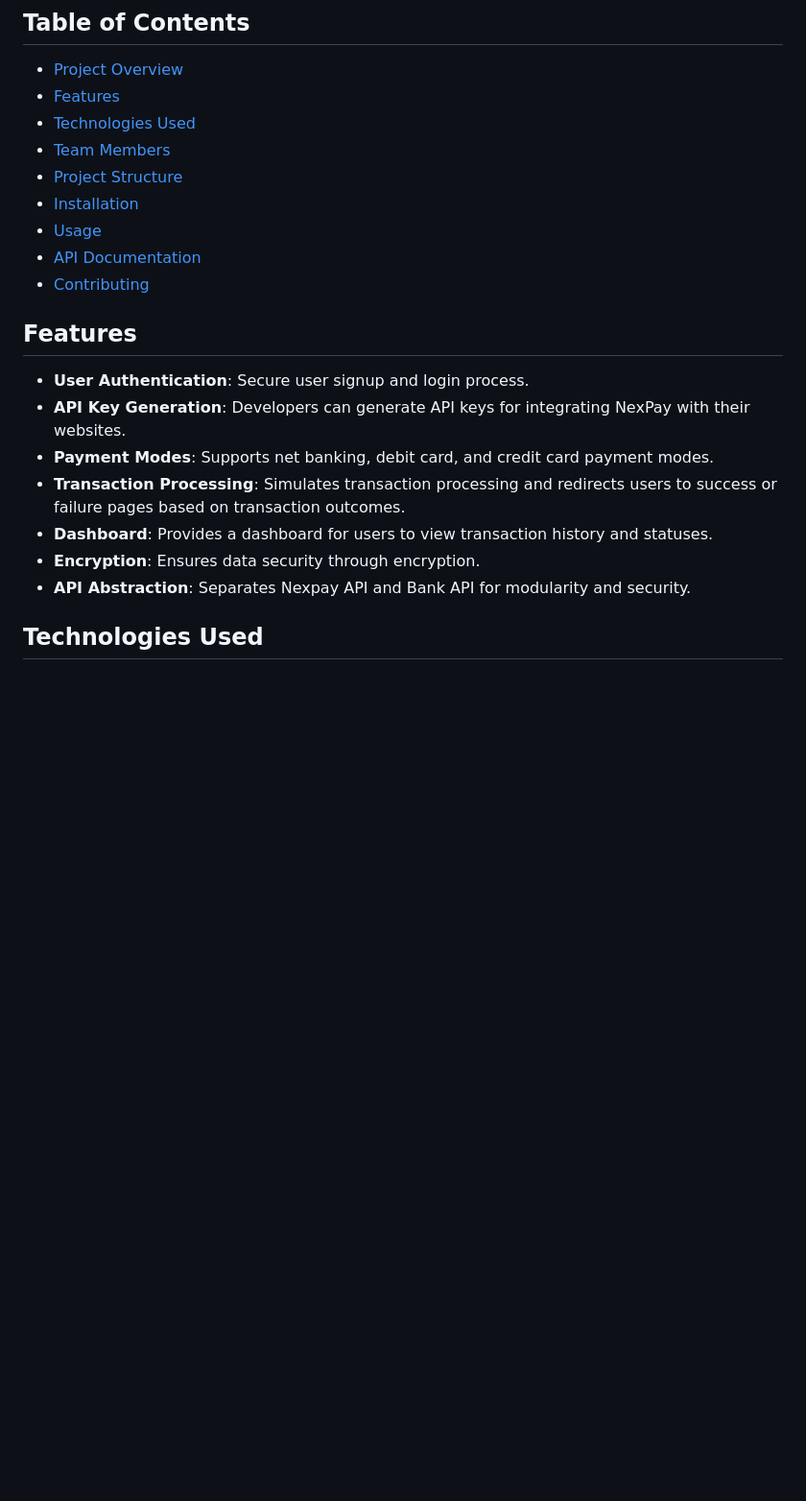
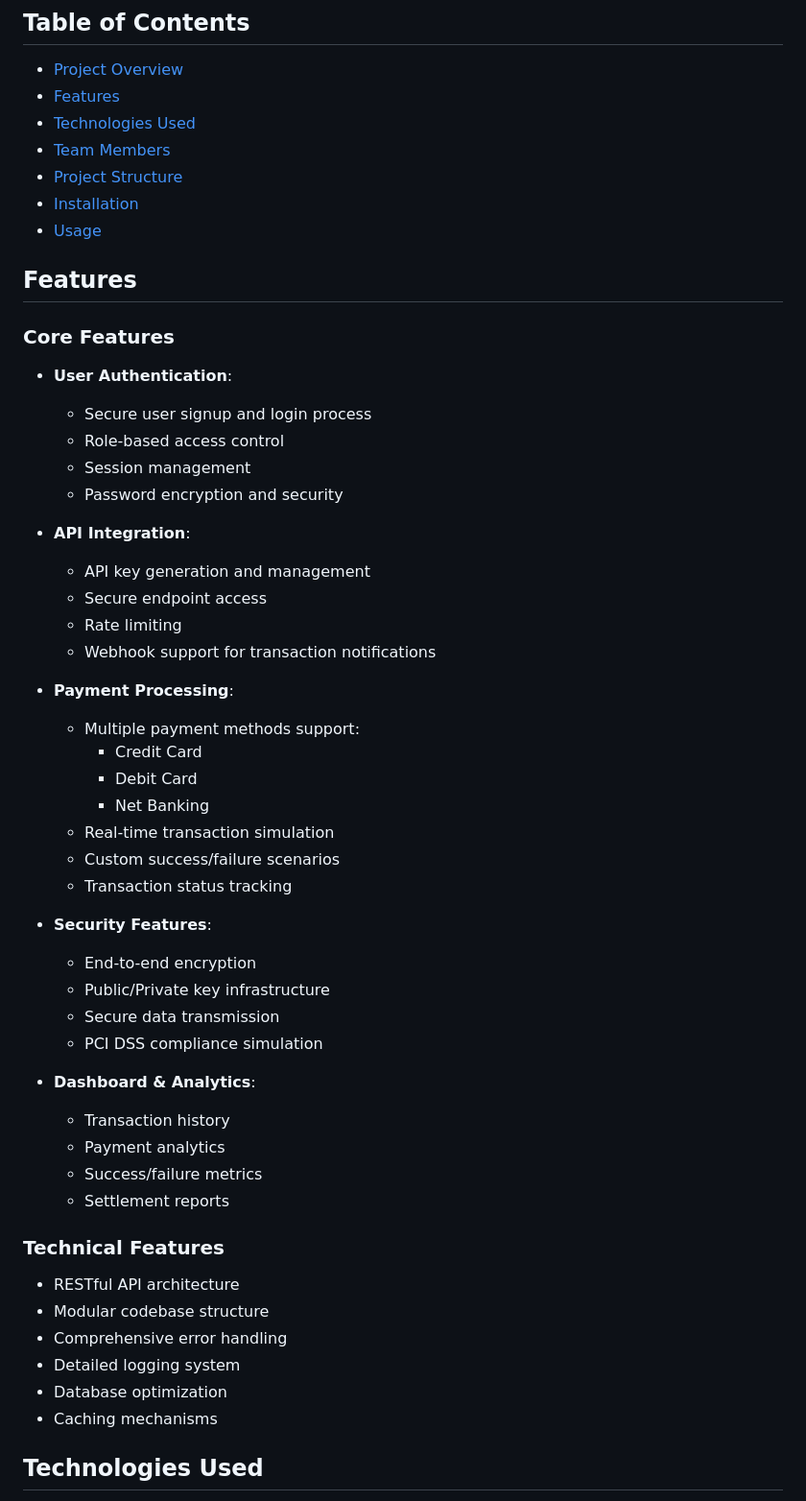
Before and after one commit to pratikthakur2003/Nexpay, a Markdown page: README.md, the part around one of its changes. Shown at 96% size. Drawn GitHub-style; blank space fills up the shorter version.

```diff
--- a/README.md
+++ b/README.md
@@ -13,18 +13,50 @@ NexPay is a comprehensive payment gateway simulator designed to replicate the fu
 - [Project Structure](#project-structure)
 - [Installation](#installation)
 - [Usage](#usage)
-- [API Documentation](#api-documentation)
-- [Contributing](#contributing)
 
 ## Features
 
-- **User Authentication**: Secure user signup and login process.
-- **API Key Generation**: Developers can generate API keys for integrating NexPay with their websites.
-- **Payment Modes**: Supports net banking, debit card, and credit card payment modes.
-- **Transaction Processing**: Simulates transaction processing and redirects users to success or failure pages based on transaction outcomes.
-- **Dashboard**: Provides a dashboard for users to view transaction history and statuses.
-- **Encryption**: Ensures data security through encryption.
-- **API Abstraction**: Separates Nexpay API and Bank API for modularity and security.
+### Core Features
+- **User Authentication**:
+  - Secure user signup and login process
+  - Role-based access control
+  - Session management
+  - Password encryption and security
+
+- **API Integration**:
+  - API key generation and management
+  - Secure endpoint access
+  - Rate limiting
+  - Webhook support for transaction notifications
+
+- **Payment Processing**:
+  - Multiple payment methods support:
+    - Credit Card
+    - Debit Card
+    - Net Banking
+  - Real-time transaction simulation
+  - Custom success/failure scenarios
+  - Transaction status tracking
+
+- **Security Features**:
+  - End-to-end encryption
+  - Public/Private key infrastructure
+  - Secure data transmission
+  - PCI DSS compliance simulation
+
+- **Dashboard & Analytics**:
+  - Transaction history
+  - Payment analytics
+  - Success/failure metrics
+  - Settlement reports
+
+### Technical Features
+- RESTful API architecture
+- Modular codebase structure
+- Comprehensive error handling
+- Detailed logging system
+- Database optimization
+- Caching mechanisms
 
 ## Technologies Used
 
```
Also changed, not shown: other parts of README.md (+114 -59 lines).
